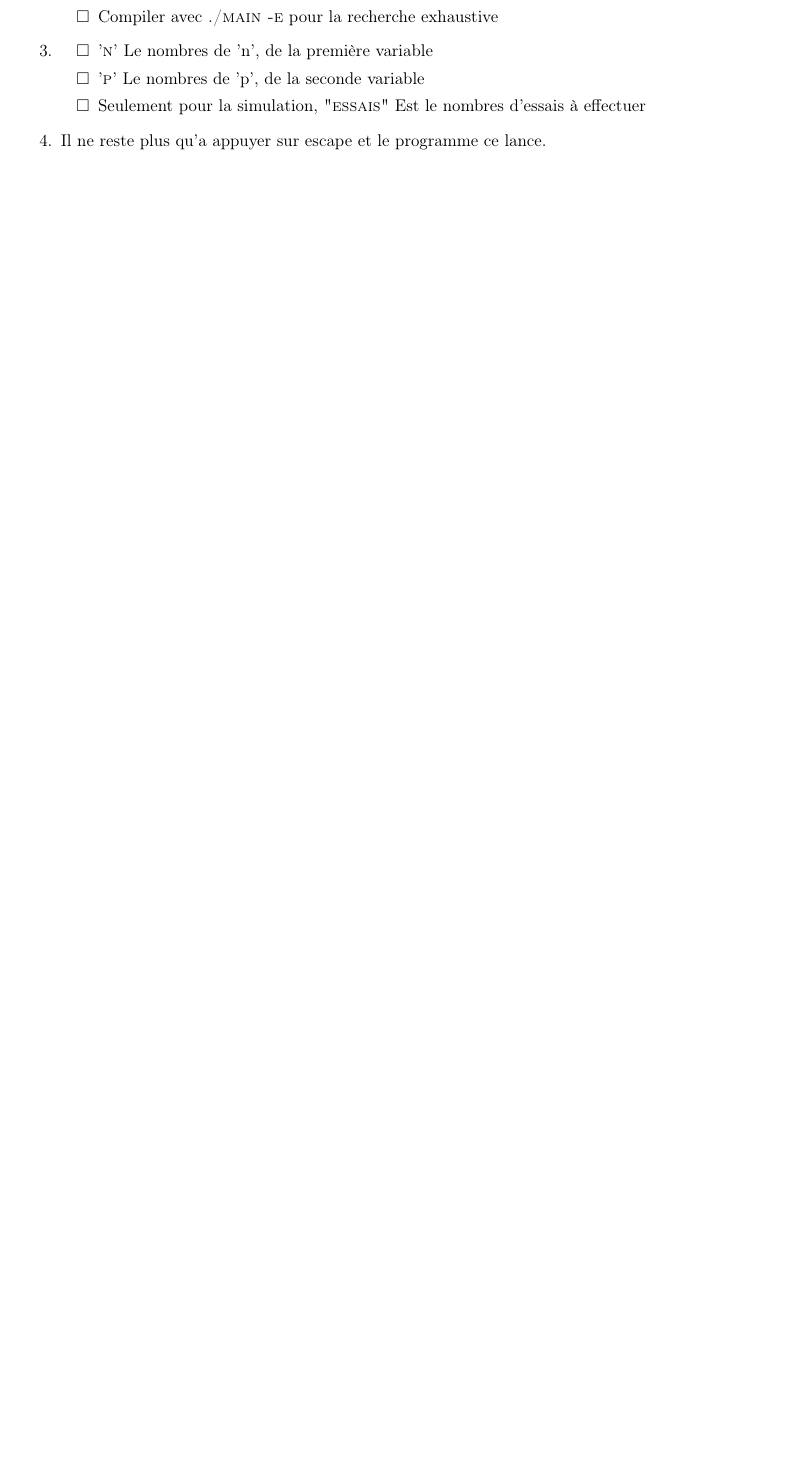
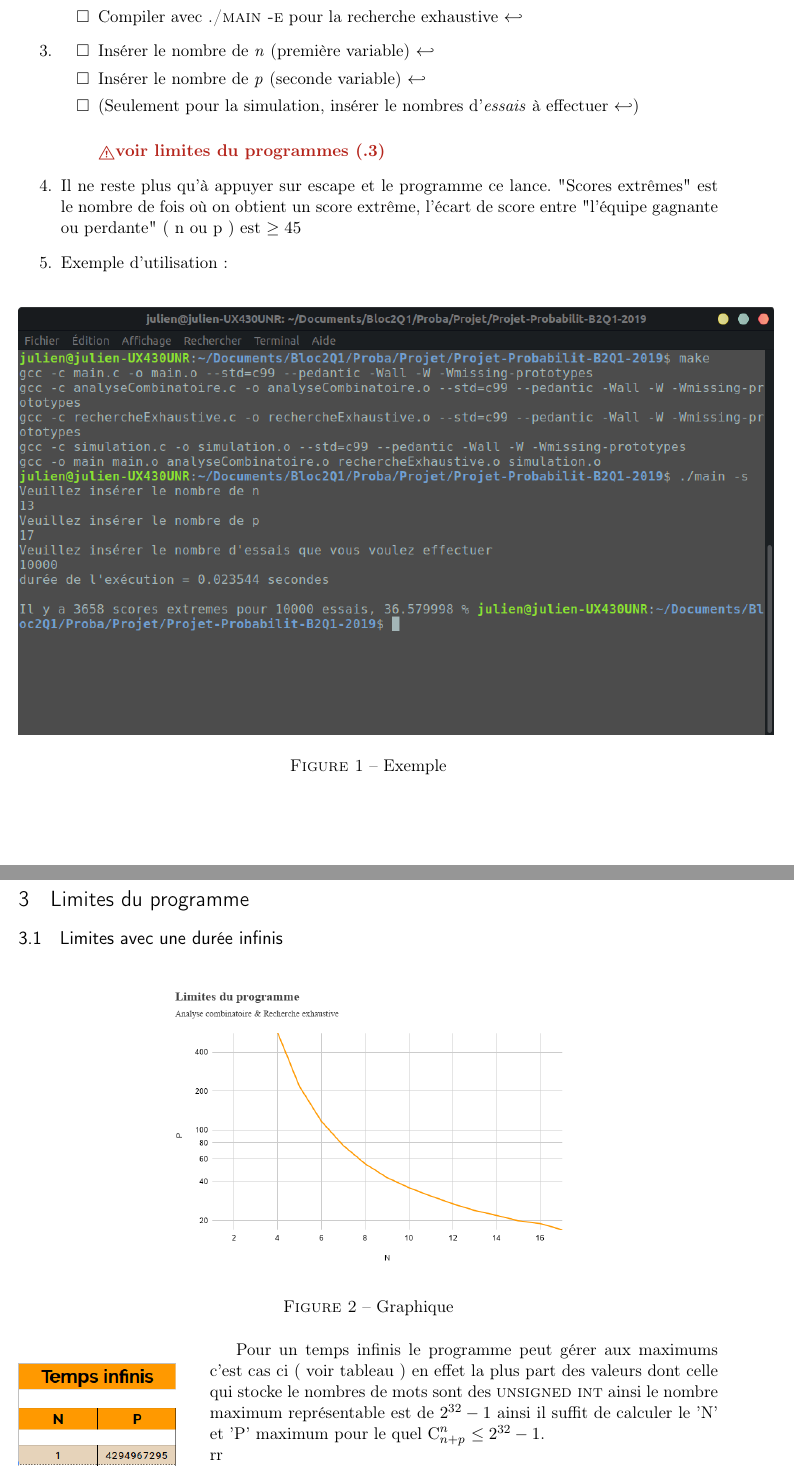
Before and after one commit to Julien-Gustin/Wilcoxon-test, a LaTeX document (Rapport/Rapport_Wilcoxon.tex): part of page 2 of 2 before the commit and two parts of pages 2 and 3 of 4 after it, the two joined at a grey line, cut so that both start at the same text, the shorter picture padded with empty space. Compiled offline with pdfLaTeX.

Commit message:
Début rapport

```diff
--- a/Rapport/Rapport_Wilcoxon.tex
+++ b/Rapport/Rapport_Wilcoxon.tex
@@ -26,6 +26,8 @@
 \usepackage{wrapfig}
 \usepackage{minitoc}
 \usepackage{clrscode3e}
+\usepackage{fourier-orns}
+\DeclareMathOperator{\comb}{C}
 
 
 
@@ -115,12 +116,30 @@
-	\item Compiler avec \textsc{./main -c} pour l'analyse combinatoire
-	\item Compiler avec \textsc{./main -e} pour la recherche exhaustive
+	\item Compiler avec \textsc{./main -s} pour faire une simulation $\hookleftarrow$
+	\item Compiler avec \textsc{./main -c} pour l'analyse combinatoire $\hookleftarrow$
+	\item Compiler avec \textsc{./main -e} pour la recherche exhaustive $\hookleftarrow$
 \end{itemize}
 \item \begin{itemize}[label=$\square$]
-	\item '\textsc{n}' Le nombres de 'n', de la première variable
-	\item '\textsc{p}' Le nombres de 'p', de la seconde variable
-	\item Seulement pour la simulation, "\textsc{essais}" Est le nombres d'essais à effectuer
+
+	\item Insérer le nombre de \textit{n} (première variable) $\hookleftarrow$
+	\item Insérer le nombre de \textit{p} (seconde variable) $\hookleftarrow$
+	\item (Seulement pour la simulation, insérer le nombres d'\textit{essais} à effectuer $\hookleftarrow$)\\
+
+	\textbf{\color{BrickRed} \danger voir limites du programmes (.3)}
 	\end{itemize}
-	\item Il ne reste plus qu'a appuyer sur escape et le programme ce lance.
+	\item Il ne reste plus qu'à appuyer sur escape et le programme ce lance. "Scores extrêmes" est le nombre de fois où on obtient un score extrême, l'écart de score entre "l'équipe gagnante ou perdante" ( n ou p ) est $ \geq 45 $
+\item Exemple d'utilisation: \\ \begin{figure}[!h]
+			\centering
+\includegraphics[scale=0.5]{exemple.png}
+			\caption{Exemple}
+		\end{figure}
 
 \end{enumerate}
 
+\newpage
+\section{Limites du programme}
+\subsection{Limites avec une durée infinis
+}
+
+\begin{figure}[!h]
+			\centering
+\includegraphics[scale=0.4]{graphique1.png}
+			\caption{Graphique}
@@ -126,0 +151,5 @@
+\label{Tableau}
+\end{wrapfigure}
+
+Pour un temps infinis le programme peut gérer aux maximums c'est cas ci ( voir tableau ) en effet la plus part des valeurs dont celle qui stocke le nombres de mots sont des \textsc{unsigned int} ainsi le nombre maximum représentable est de $2^{32}-1$ ainsi il suffit de calculer le 'N' et 'P' maximum pour le quel $\comb_{n+p}^n$ $\leq 2^{32}-1$. \\ rr
+\newpage
```
Also changed, not shown: Rapport/Rapport_Wilcoxon.pdf, Rapport/Stats1.png (added), Rapport/exemple.png (added), Rapport/graphique1.png (added), Rapport/graphique2.png (added), Rapport/tableau2.png (added), Rapport/Rapport_Wilcoxon.tex (24 more changed lines), 6 other files.
